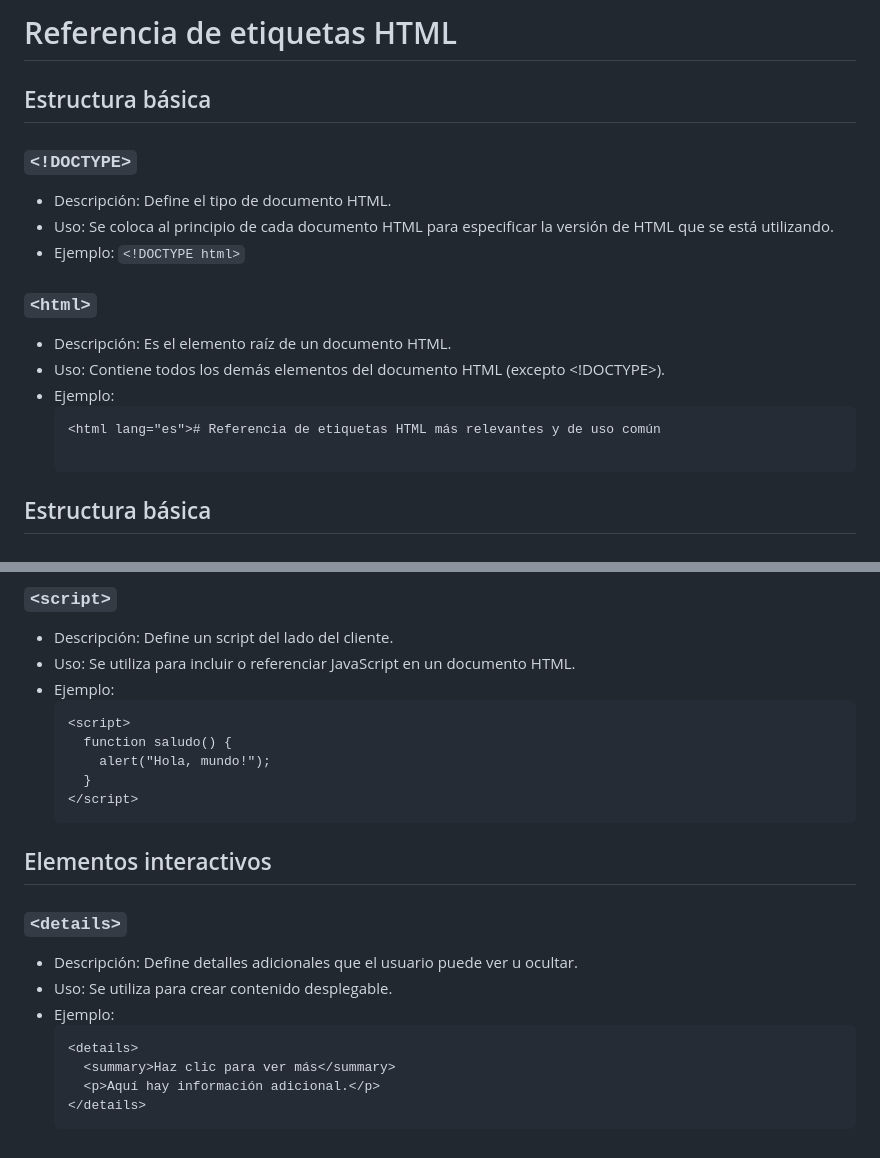
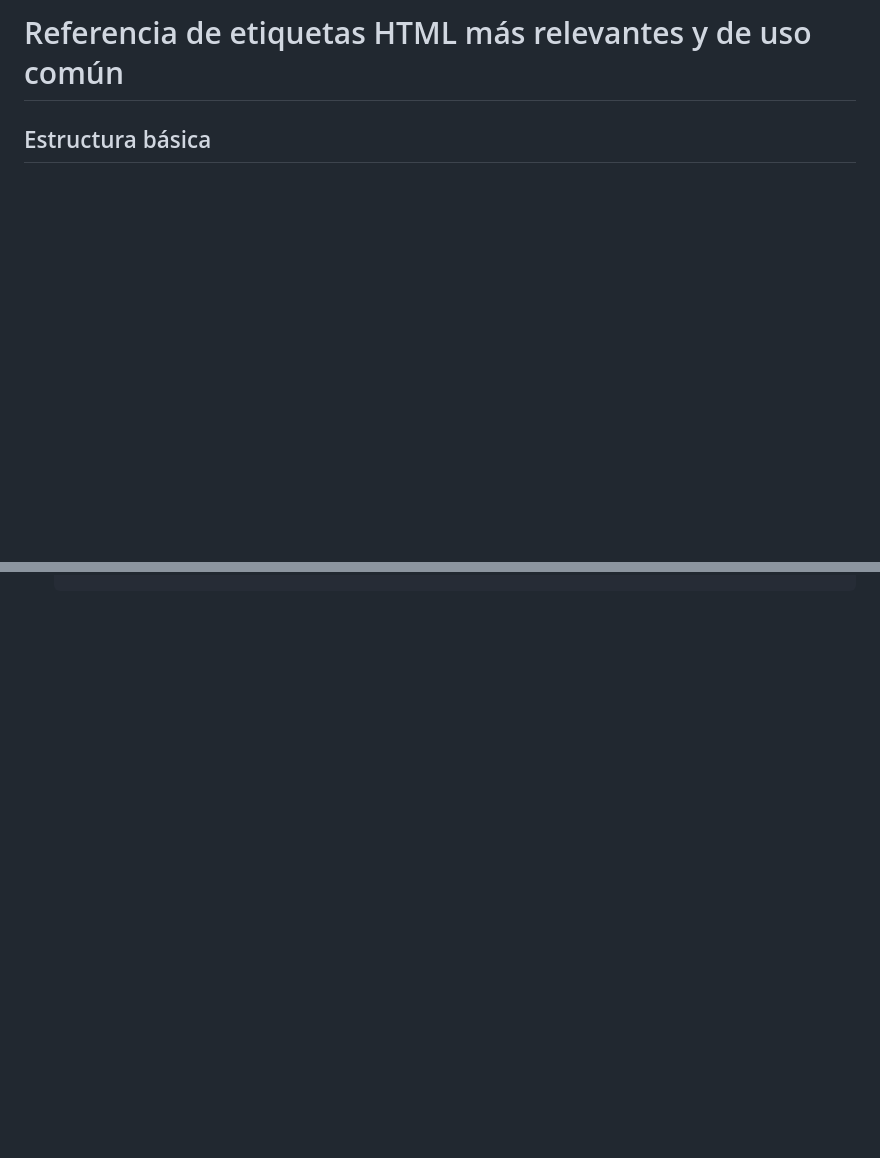
Before and after one commit to ProfeThorEspanol/HTML, a Markdown page: tiposEscritura/definiciones.md, 2 parts joined by grey strips. Drawn GitHub-style; blank space fills up the shorter version.

````diff
--- a/tiposEscritura/definiciones.md
+++ b/tiposEscritura/definiciones.md
@@ -1,18 +1,4 @@
-# Referencia de etiquetas HTML
-
-## Estructura básica
-
-### `<!DOCTYPE>`
-- Descripción: Define el tipo de documento HTML.
-- Uso: Se coloca al principio de cada documento HTML para especificar la versión de HTML que se está utilizando.
-- Ejemplo: `<!DOCTYPE html>`
-
-### `<html>`
-- Descripción: Es el elemento raíz de un documento HTML.
-- Uso: Contiene todos los demás elementos del documento HTML (excepto <!DOCTYPE>).
-- Ejemplo:
-  ```html
-  <html lang="es"># Referencia de etiquetas HTML más relevantes y de uso común
+# Referencia de etiquetas HTML más relevantes y de uso común
 
 ## Estructura básica
 
@@ -495,24 +342,0 @@
-### `<script>`
-- Descripción: Define un script del lado del cliente.
-- Uso: Se utiliza para incluir o referenciar JavaScript en un documento HTML.
-- Ejemplo:
-  ```html
-  <script>
-    function saludo() {
-      alert("Hola, mundo!");
-    }
-  </script>
-  ```
-
-## Elementos interactivos
-
-### `<details>`
-- Descripción: Define detalles adicionales que el usuario puede ver u ocultar.
-- Uso: Se utiliza para crear contenido desplegable.
-- Ejemplo:
-  ```html
-  <details>
-    <summary>Haz clic para ver más</summary>
-    <p>Aquí hay información adicional.</p>
-  </details>
-  ```
````
Also changed, not shown: other parts of tiposEscritura/definiciones.md (+0 -138 lines).
